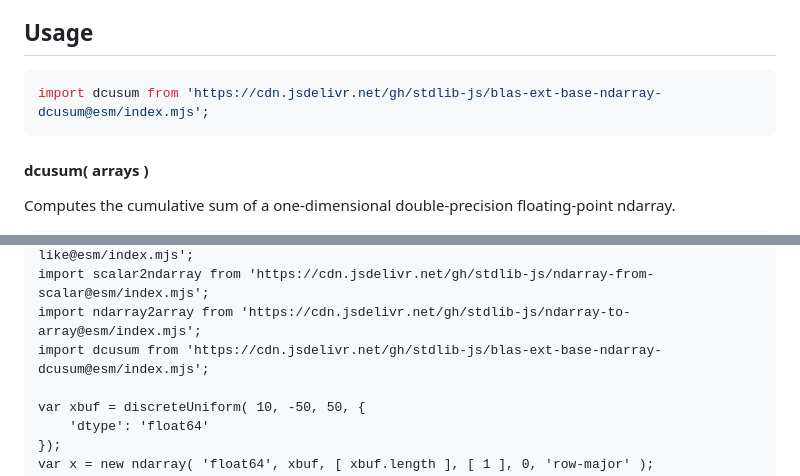
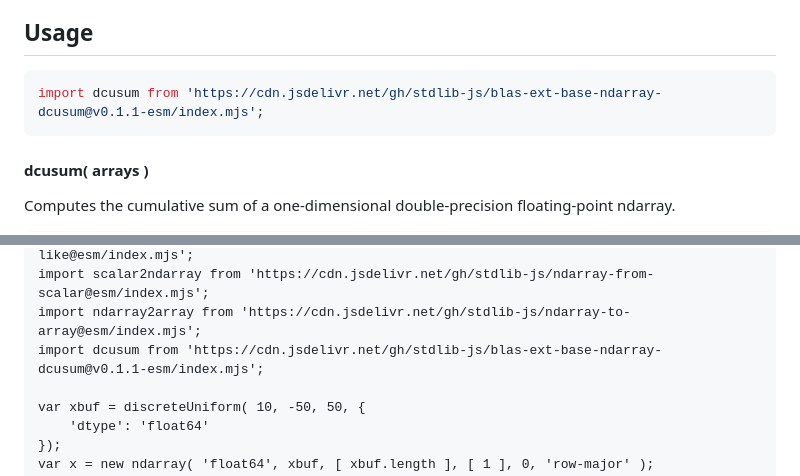
Before and after one commit to stdlib-js/blas-ext-base-ndarray-dcusum, a Markdown page: README.md, 2 parts joined by grey strips. Drawn GitHub-style.

Commit message:
Update README.md for ESM bundle v0.1.1

````diff
--- a/README.md
+++ b/README.md
@@ -48,7 +48,7 @@ limitations under the License.
 ## Usage
 
 ```javascript
-import dcusum from 'https://cdn.jsdelivr.net/gh/stdlib-js/blas-ext-base-ndarray-dcusum@esm/index.mjs';
+import dcusum from 'https://cdn.jsdelivr.net/gh/stdlib-js/blas-ext-base-ndarray-dcusum@v0.1.1-esm/index.mjs';
 ```
 
 #### dcusum( arrays )
@@ -110,7 +110,7 @@ import ndarray from 'https://cdn.jsdelivr.net/gh/stdlib-js/ndarray-base-ctor@esm
 import zerosLike from 'https://cdn.jsdelivr.net/gh/stdlib-js/ndarray-zeros-like@esm/index.mjs';
 import scalar2ndarray from 'https://cdn.jsdelivr.net/gh/stdlib-js/ndarray-from-scalar@esm/index.mjs';
 import ndarray2array from 'https://cdn.jsdelivr.net/gh/stdlib-js/ndarray-to-array@esm/index.mjs';
-import dcusum from 'https://cdn.jsdelivr.net/gh/stdlib-js/blas-ext-base-ndarray-dcusum@esm/index.mjs';
+import dcusum from 'https://cdn.jsdelivr.net/gh/stdlib-js/blas-ext-base-ndarray-dcusum@v0.1.1-esm/index.mjs';
 
 var xbuf = discreteUniform( 10, -50, 50, {
     'dtype': 'float64'
````
